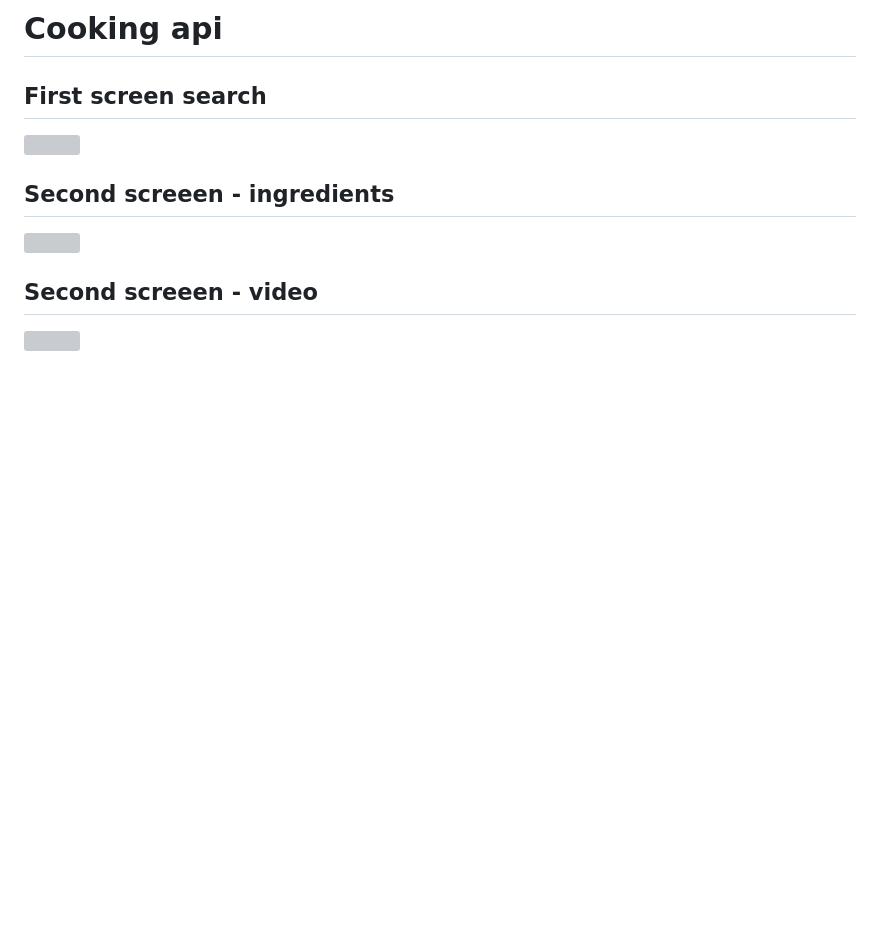
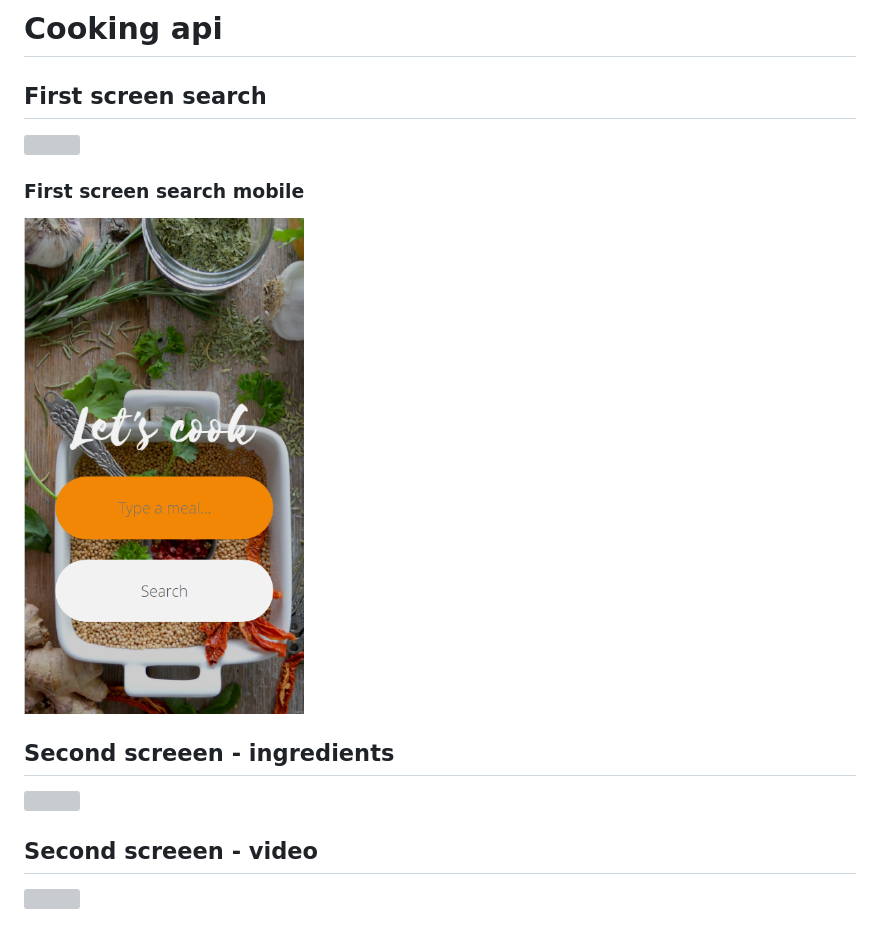
Before and after one commit to NMK6/api-for-portfolio, a Markdown page: README.md, the part around the change. Drawn GitHub-style; pictures changed too: cooking__first-screen-mob.png (added); blank space fills up the shorter version; grey boxes are pictures that could not be loaded.

```diff
--- a/README.md
+++ b/README.md
@@ -1,6 +1,8 @@
 <h1>Cooking api</h1>
 <h2>First screen search</h2>
 <img src="/cooking__first-screen.png" width="500">
+<h3>First screen search mobile</h3>
+<img src="/cooking__first-screen-mob.png" width="280">
 <h2>Second screeen - ingredients</h2>
 <img src="/cooking__second-screen-ingredients.png" width="500">
 <h2>Second screeen - video</h2>
```
Also changed, not shown: 6 other files.
